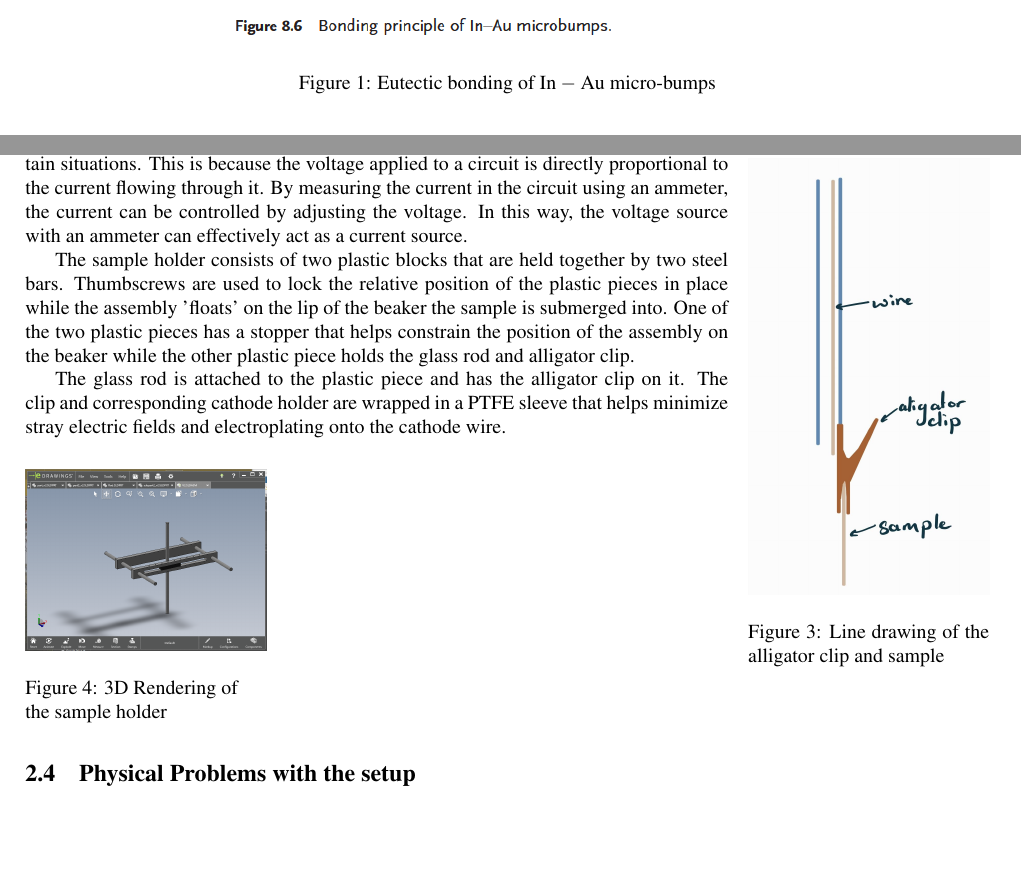
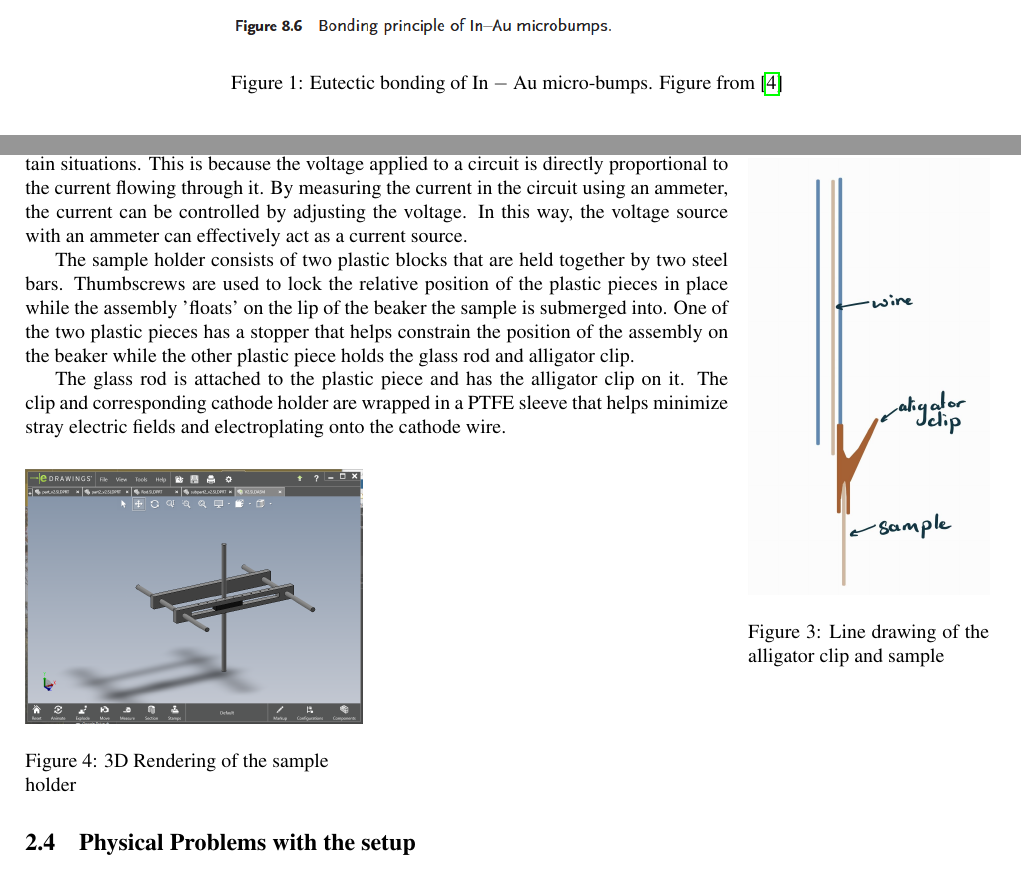
Before and after one commit to kunalchandan/ECE499-Report, a LaTeX document (main.tex, which reads Main/Ch1_Indium_EP.tex): two parts of pages 8 and 9 of 28 before the commit and two parts of pages 8 and 9 of 27 after it, joined at a grey line, cut so that both start at the same text, the shorter picture padded with empty space. Compiled offline with pdfLaTeX.

Commit message:
Small Formatting

```diff
--- a/Main/Ch1_Indium_EP.tex
+++ b/Main/Ch1_Indium_EP.tex
@@ -14,7 +14,7 @@ The process used there allows us to electroplate indium onto the substrate that
 \begin{figure}[b!]
     \centering
     \includegraphics[width=0.6\textwidth]{Main/Ch1/indium_bonding.png}
-    \caption{\raggedright Eutectic bonding of $\ch{In}-\ch{Au}$ micro-bumps}
+    \caption{\raggedright Eutectic bonding of $\ch{In}-\ch{Au}$ micro-bumps. Figure from \cite{waferBondingHandbook}}
 \end{figure}
 
 
@@ -45,9 +46,9 @@ Another advantage of using a current source is that it allows for better control
 Using a voltage source with an ammeter can be equivalent to a current source in certain situations. This is because the voltage applied to a circuit is directly proportional to the current flowing through it. By measuring the current in the circuit using an ammeter, the current can be controlled by adjusting the voltage. In this way, the voltage source with an ammeter can effectively act as a current source.
 
 
-\begin{wrapfigure}{L}{0.25\textwidth}
+\begin{wrapfigure}{L}{0.35\textwidth}
     \centering
-    \includegraphics[width=0.25\textwidth]{Main/Ch1/Sample_holder.png}
+    \includegraphics[width=0.35\textwidth]{Main/Ch1/Sample_holder.png}
     \caption{\raggedright 3D Rendering of the sample holder}
     \vspace{.2cm}
 \end{wrapfigure}
```
Also changed, not shown: Main/Ch1_Indium_EP.tex (9 more changed lines).
